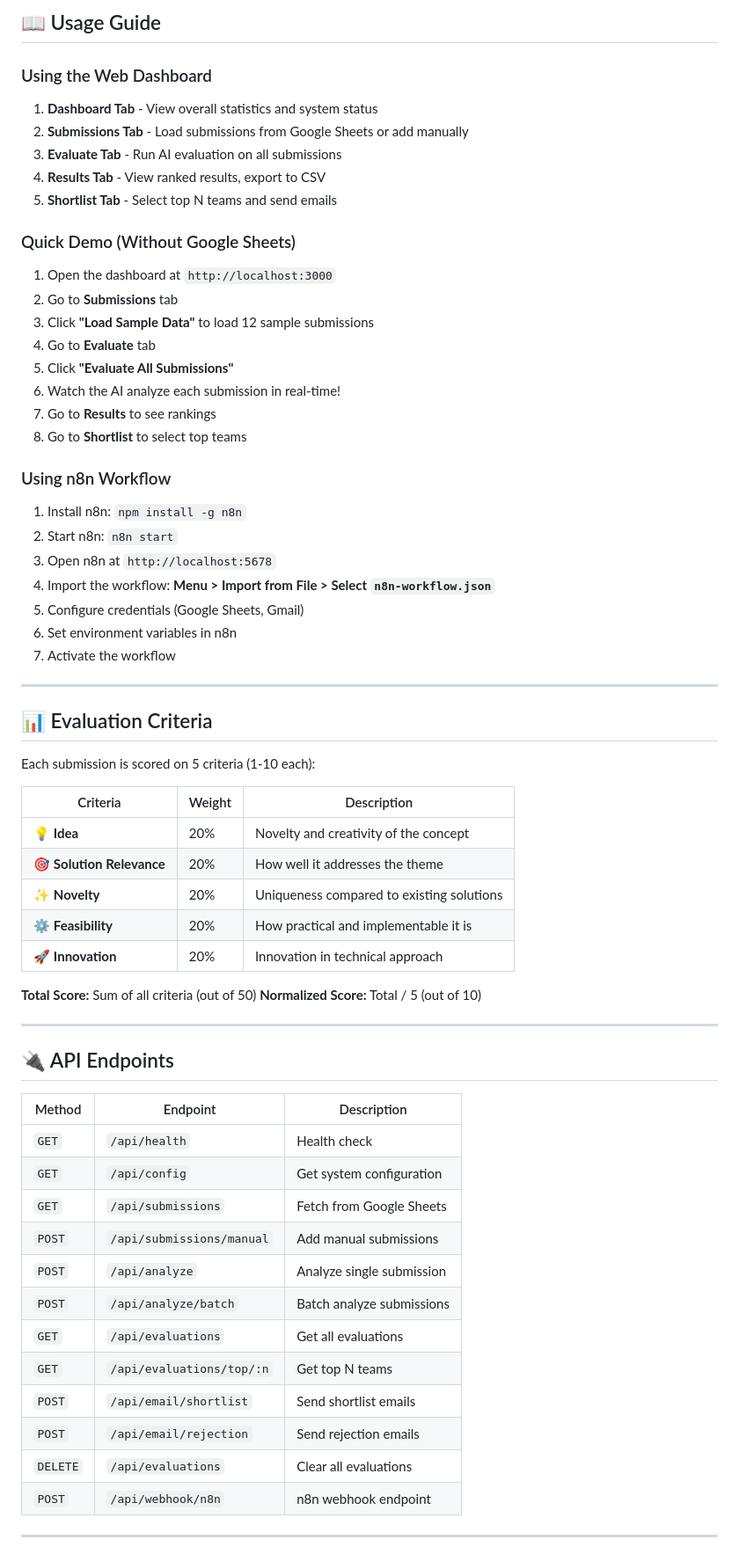
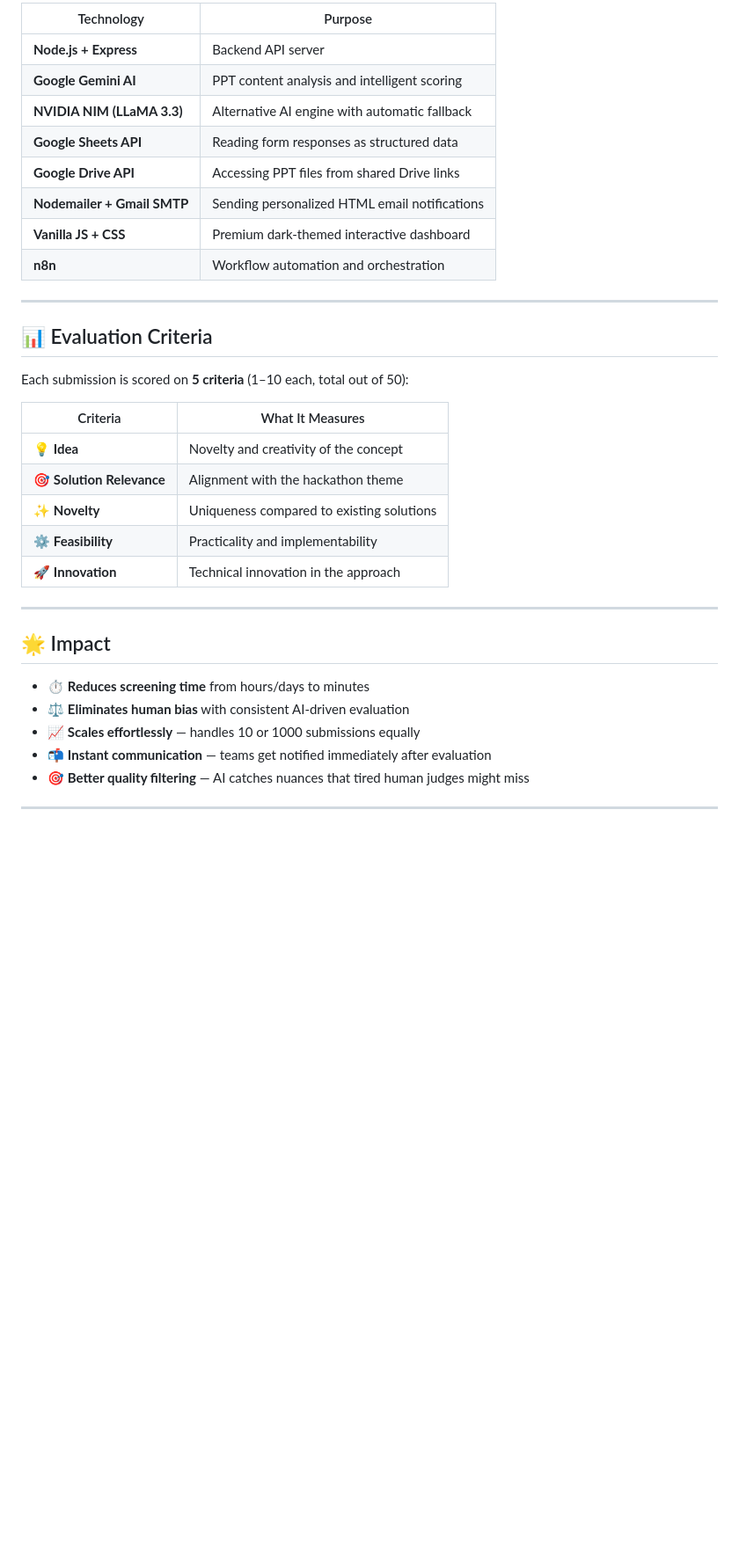
Before and after one commit to sivakumarane1312/AI-JURY-AGENT, a Markdown page: README.md, the part around one of its changes. Shown at 88% size. Rendered like a GitHub page; blank space fills up the shorter version.

```diff
--- a/README.md
+++ b/README.md
@@ -132,69 +88,37 @@ Open **http://localhost:3000** in your browser.
-## 📖 Usage Guide
-
-### Using the Web Dashboard
-
-1. **Dashboard Tab** - View overall statistics and system status
-2. **Submissions Tab** - Load submissions from Google Sheets or add manually
-3. **Evaluate Tab** - Run AI evaluation on all submissions
-4. **Results Tab** - View ranked results, export to CSV
-5. **Shortlist Tab** - Select top N teams and send emails
-
-### Quick Demo (Without Google Sheets)
-
-1. Open the dashboard at `http://localhost:3000`
-2. Go to **Submissions** tab
-3. Click **"Load Sample Data"** to load 12 sample submissions
-4. Go to **Evaluate** tab
-5. Click **"Evaluate All Submissions"**
-6. Watch the AI analyze each submission in real-time!
-7. Go to **Results** to see rankings
-8. Go to **Shortlist** to select top teams
-
-### Using n8n Workflow
-
-1. Install n8n: `npm install -g n8n`
-2. Start n8n: `n8n start`
-3. Open n8n at `http://localhost:5678`
-4. Import the workflow: **Menu > Import from File > Select `n8n-workflow.json`**
-5. Configure credentials (Google Sheets, Gmail)
-6. Set environment variables in n8n
-7. Activate the workflow
+| Technology | Purpose |
+|---|---|
+| **Node.js + Express** | Backend API server |
+| **Google Gemini AI** | PPT content analysis and intelligent scoring |
+| **NVIDIA NIM (LLaMA 3.3)** | Alternative AI engine with automatic fallback |
+| **Google Sheets API** | Reading form responses as structured data |
+| **Google Drive API** | Accessing PPT files from shared Drive links |
+| **Nodemailer + Gmail SMTP** | Sending personalized HTML email notifications |
+| **Vanilla JS + CSS** | Premium dark-themed interactive dashboard |
+| **n8n** | Workflow automation and orchestration |
 
 ---
 
 ## 📊 Evaluation Criteria
 
-Each submission is scored on 5 criteria (1-10 each):
+Each submission is scored on **5 criteria** (1–10 each, total out of 50):
 
-| Criteria | Weight | Description |
-|----------|--------|-------------|
-| 💡 **Idea** | 20% | Novelty and creativity of the concept |
-| 🎯 **Solution Relevance** | 20% | How well it addresses the theme |
-| ✨ **Novelty** | 20% | Uniqueness compared to existing solutions |
-| ⚙️ **Feasibility** | 20% | How practical and implementable it is |
-| 🚀 **Innovation** | 20% | Innovation in technical approach |
-
-**Total Score:** Sum of all criteria (out of 50)
-**Normalized Score:** Total / 5 (out of 10)
+| Criteria | What It Measures |
+|---|---|
+| 💡 **Idea** | Novelty and creativity of the concept |
+| 🎯 **Solution Relevance** | Alignment with the hackathon theme |
+| ✨ **Novelty** | Uniqueness compared to existing solutions |
+| ⚙️ **Feasibility** | Practicality and implementability |
+| 🚀 **Innovation** | Technical innovation in the approach |
 
 ---
 
-## 🔌 API Endpoints
+## 🌟 Impact
 
-| Method | Endpoint | Description |
-|--------|----------|-------------|
-| `GET` | `/api/health` | Health check |
-| `GET` | `/api/config` | Get system configuration |
-| `GET` | `/api/submissions` | Fetch from Google Sheets |
-| `POST` | `/api/submissions/manual` | Add manual submissions |
-| `POST` | `/api/analyze` | Analyze single submission |
-| `POST` | `/api/analyze/batch` | Batch analyze submissions |
-| `GET` | `/api/evaluations` | Get all evaluations |
-| `GET` | `/api/evaluations/top/:n` | Get top N teams |
-| `POST` | `/api/email/shortlist` | Send shortlist emails |
-| `POST` | `/api/email/rejection` | Send rejection emails |
-| `DELETE` | `/api/evaluations` | Clear all evaluations |
-| `POST` | `/api/webhook/n8n` | n8n webhook endpoint |
+- ⏱️ **Reduces screening time** from hours/days to minutes
+- ⚖️ **Eliminates human bias** with consistent AI-driven evaluation
+- 📈 **Scales effortlessly** — handles 10 or 1000 submissions equally
+- 📬 **Instant communication** — teams get notified immediately after evaluation
+- 🎯 **Better quality filtering** — AI catches nuances that tired human judges might miss
 
 ---
 
```
Also changed, not shown: other parts of README.md (+42 -125 lines).
